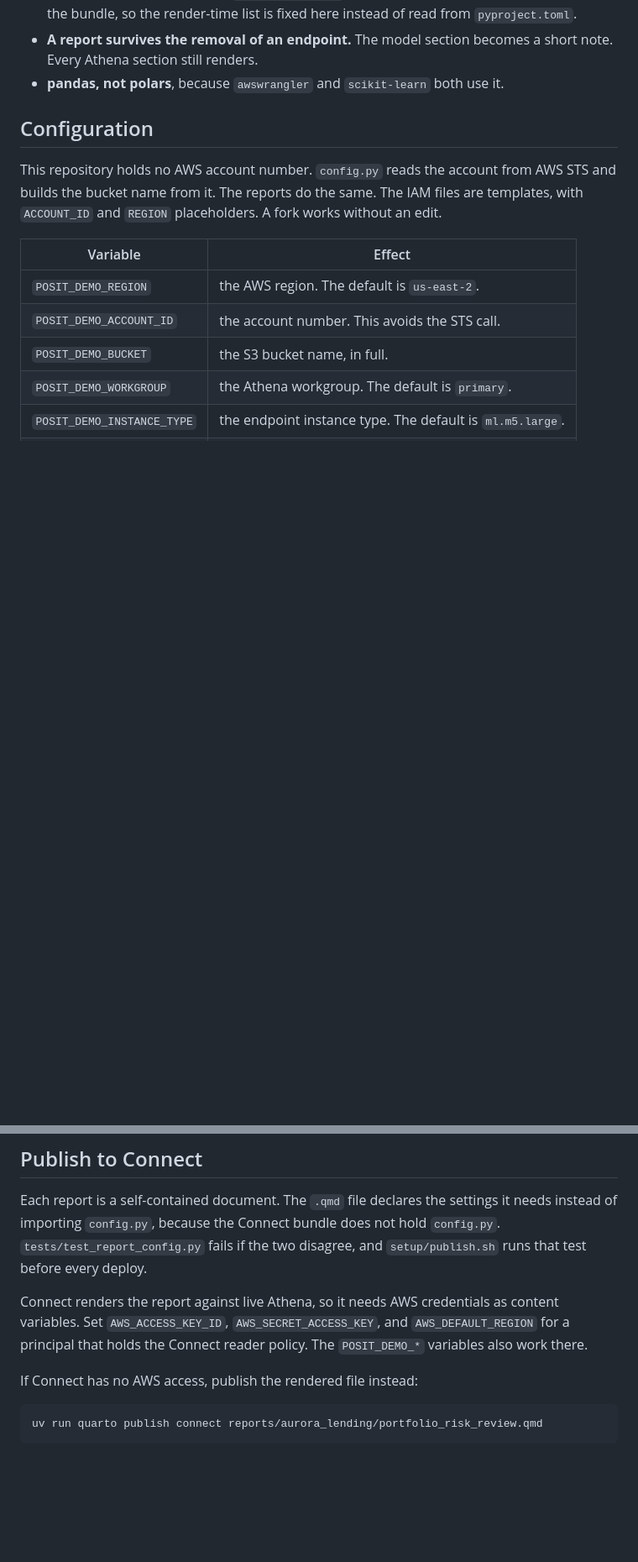
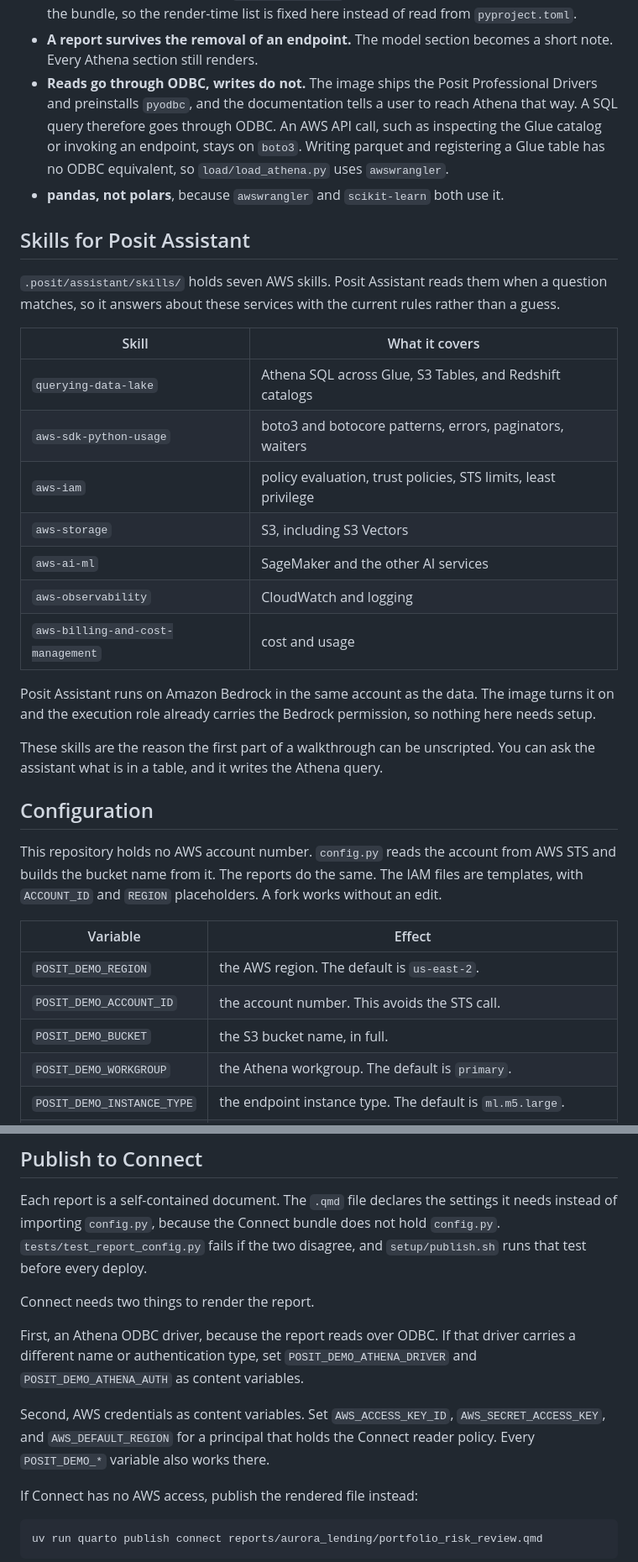
Before and after one commit to posit-dev/positron-sagemaker-demo, a Markdown page: README.md, 2 parts joined by grey strips. Shown at 84% size. Drawn GitHub-style; blank space fills up the shorter version.

```diff
--- a/README.md
+++ b/README.md
@@ -224,7 +227,36 @@ avoids two errors that both change the answer:
   read from `pyproject.toml`.
 - **A report survives the removal of an endpoint.** The model section becomes a
   short note. Every Athena section still renders.
+- **Reads go through ODBC, writes do not.** The image ships the Posit
+  Professional Drivers and preinstalls `pyodbc`, and the documentation tells a
+  user to reach Athena that way. A SQL query therefore goes through ODBC. An AWS
+  API call, such as inspecting the Glue catalog or invoking an endpoint, stays on
+  `boto3`. Writing parquet and registering a Glue table has no ODBC equivalent,
+  so `load/load_athena.py` uses `awswrangler`.
 - **pandas, not polars**, because `awswrangler` and `scikit-learn` both use it.
+
+## Skills for Posit Assistant
+
+`.posit/assistant/skills/` holds seven AWS skills. Posit Assistant reads them
+when a question matches, so it answers about these services with the current
+rules rather than a guess.
+
+| Skill | What it covers |
+|---|---|
+| `querying-data-lake` | Athena SQL across Glue, S3 Tables, and Redshift catalogs |
+| `aws-sdk-python-usage` | boto3 and botocore patterns, errors, paginators, waiters |
+| `aws-iam` | policy evaluation, trust policies, STS limits, least privilege |
+| `aws-storage` | S3, including S3 Vectors |
+| `aws-ai-ml` | SageMaker and the other AI services |
+| `aws-observability` | CloudWatch and logging |
+| `aws-billing-and-cost-management` | cost and usage |
+
+Posit Assistant runs on Amazon Bedrock in the same account as the data. The
+image turns it on and the execution role already carries the Bedrock
+permission, so nothing here needs setup.
+
+These skills are the reason the first part of a walkthrough can be unscripted.
+You can ask the assistant what is in a table, and it writes the Athena query.
 
 ## Configuration
 
@@ -295,10 +328,15 @@ it needs instead of importing `config.py`, because the Connect bundle does not
 hold `config.py`. `tests/test_report_config.py` fails if the two disagree, and
 `setup/publish.sh` runs that test before every deploy.
 
-Connect renders the report against live Athena, so it needs AWS credentials as
-content variables. Set `AWS_ACCESS_KEY_ID`, `AWS_SECRET_ACCESS_KEY`, and
-`AWS_DEFAULT_REGION` for a principal that holds the Connect reader policy. The
-`POSIT_DEMO_*` variables also work there.
+Connect needs two things to render the report.
+
+First, an Athena ODBC driver, because the report reads over ODBC. If that driver
+carries a different name or authentication type, set `POSIT_DEMO_ATHENA_DRIVER`
+and `POSIT_DEMO_ATHENA_AUTH` as content variables.
+
+Second, AWS credentials as content variables. Set `AWS_ACCESS_KEY_ID`,
+`AWS_SECRET_ACCESS_KEY`, and `AWS_DEFAULT_REGION` for a principal that holds the
+Connect reader policy. Every `POSIT_DEMO_*` variable also works there.
 
 If Connect has no AWS access, publish the rendered file instead:
 
```
Also changed, not shown: other parts of README.md (+20 -8 lines).
